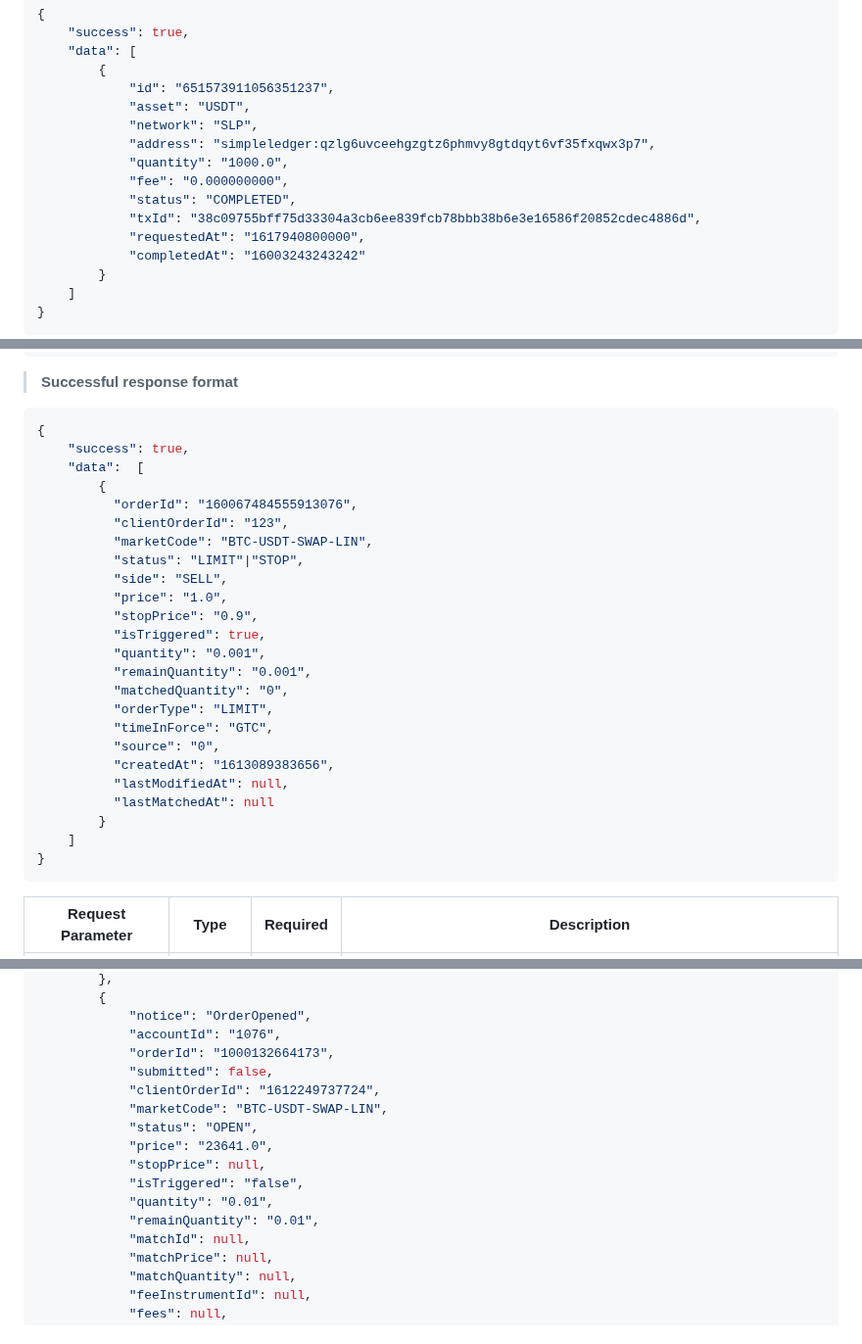
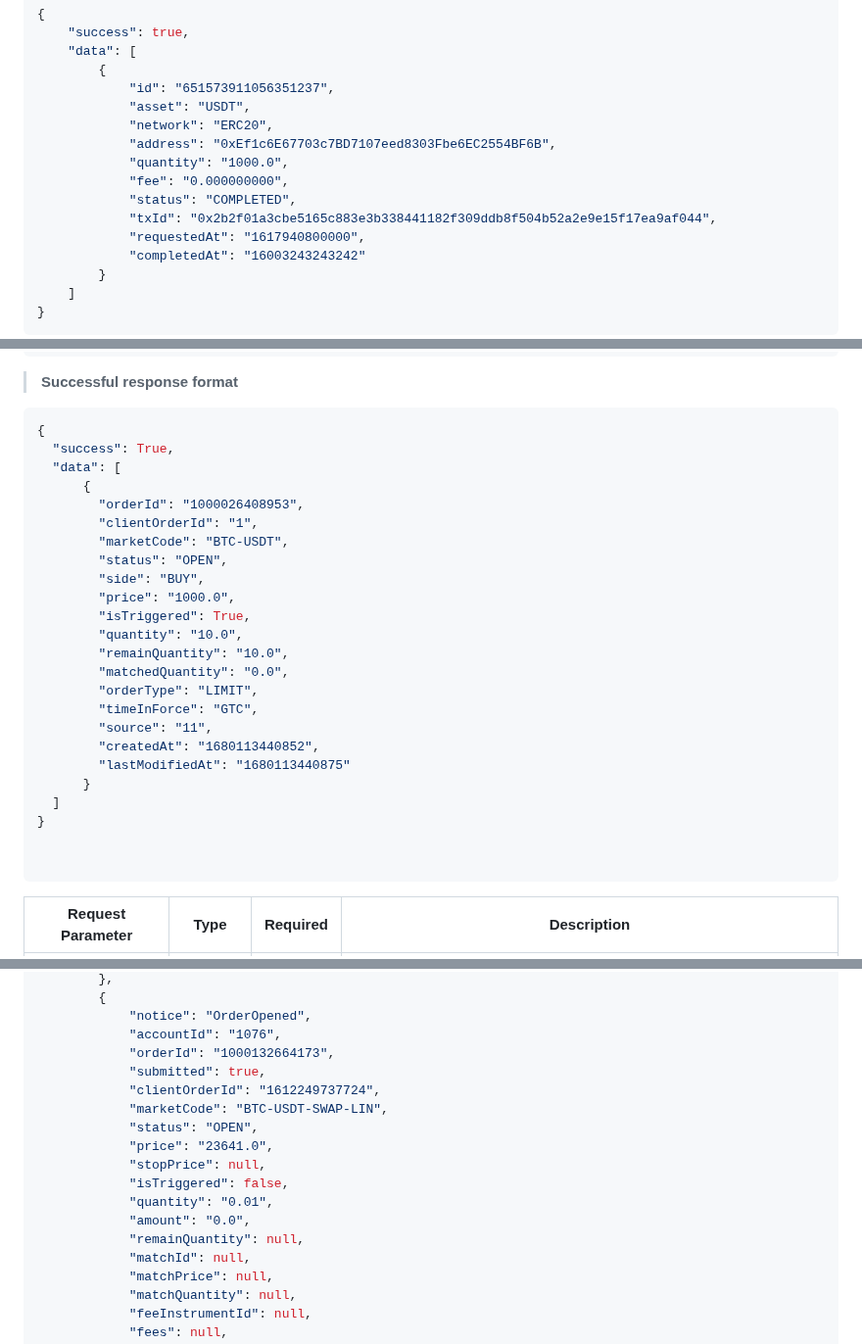
Before and after one commit to oxfun-github/oxfun-exchange-docs, a Markdown page: source/includes/_v3_restapi.md, 3 parts joined by grey strips. Shown at 98% size. Rendered like a GitHub page.

Commit message:
Update _v3_restapi.md
updated descriptions for v3/orders/place, v3/orders/cancel, /v3/orders/status, and /v3/orders/working

````diff
--- a/source/includes/_v3_restapi.md
+++ b/source/includes/_v3_restapi.md
@@ -766,12 +766,12 @@ GET /v3/withdrawal?id={id}&asset={asset}&limit={limit}&startTime={startTime}&end
         {
             "id": "651573911056351237",
             "asset": "USDT",
-            "network": "SLP",
-            "address": "simpleledger:qzlg6uvceehgzgtz6phmvy8gtdqyt6vf35fxqwx3p7",
+            "network": "ERC20",
+            "address": "0xEf1c6E67703c7BD7107eed8303Fbe6EC2554BF6B",
             "quantity": "1000.0",
             "fee": "0.000000000",
             "status": "COMPLETED",
-            "txId": "38c09755bff75d33304a3cb6ee839fcb78bbb38b6e3e16586f20852cdec4886d",
+            "txId": "0x2b2f01a3cbe5165c883e3b338441182f309ddb8f504b52a2e9e15f17ea9af044",
             "requestedAt": "1617940800000",
             "completedAt": "16003243243242"
         }
@@ -1001,29 +1001,29 @@ GET /v3/orders/working?marketCode={marketCode}&orderId={orderId}&clientOrderId={
 
 ```json
 {
-    "success": true,
-    "data":  [
-        {
-          "orderId": "160067484555913076",
-          "clientOrderId": "123",
-          "marketCode": "BTC-USDT-SWAP-LIN",
-          "status": "LIMIT"|"STOP",
-          "side": "SELL",
-          "price": "1.0",
-          "stopPrice": "0.9",
-          "isTriggered": true,
-          "quantity": "0.001",
-          "remainQuantity": "0.001",
-          "matchedQuantity": "0",
-          "orderType": "LIMIT",
-          "timeInForce": "GTC",
-          "source": "0",
-          "createdAt": "1613089383656",
-          "lastModifiedAt": null,
-          "lastMatchedAt": null
-        }
-    ]
-}
+  "success": True,
+  "data": [
+      {
+        "orderId": "1000026408953",
+        "clientOrderId": "1",
+        "marketCode": "BTC-USDT",
+        "status": "OPEN",
+        "side": "BUY",
+        "price": "1000.0",
+        "isTriggered": True,
+        "quantity": "10.0",
+        "remainQuantity": "10.0",
+        "matchedQuantity": "0.0",
+        "orderType": "LIMIT",
+        "timeInForce": "GTC",
+        "source": "11",
+        "createdAt": "1680113440852",
+        "lastModifiedAt": "1680113440875"
+      }
+  ]
+}
+
+
 ```
 
 Request Parameter | Type | Required | Description |
@@ -1115,15 +1115,16 @@ POST /v3/orders/place
             "notice": "OrderOpened",
             "accountId": "1076",
             "orderId": "1000132664173",
-            "submitted": false,
+            "submitted": true,
             "clientOrderId": "1612249737724",
             "marketCode": "BTC-USDT-SWAP-LIN",
             "status": "OPEN",
             "price": "23641.0",
             "stopPrice": null,
-            "isTriggered": "false",
+            "isTriggered": false,
             "quantity": "0.01",
-            "remainQuantity": "0.01",
+            "amount": "0.0",
+            "remainQuantity": null,
             "matchId": null,
             "matchPrice": null,
             "matchQuantity": null,
````
Also changed, not shown: other parts of source/includes/_v3_restapi.md (+7 -3 lines).
